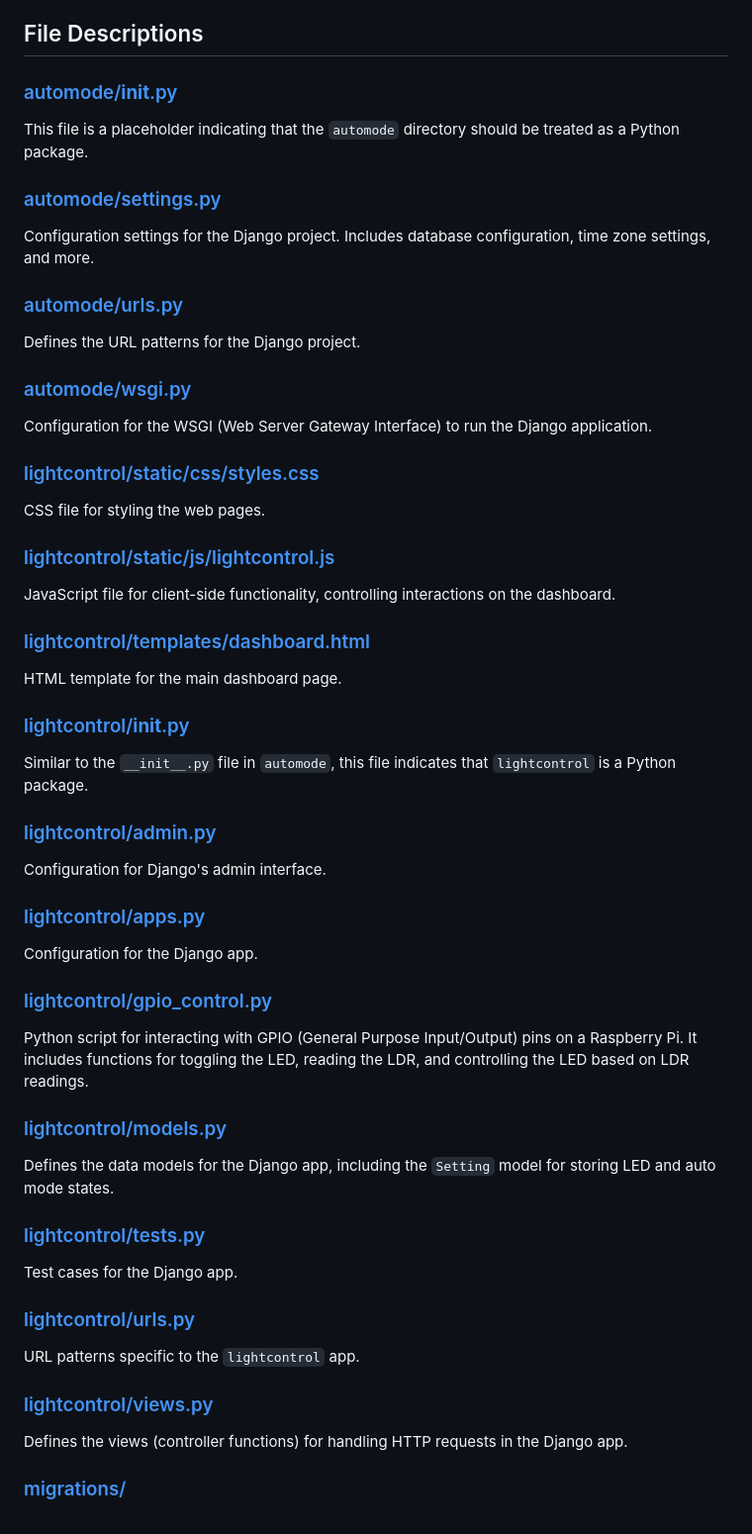
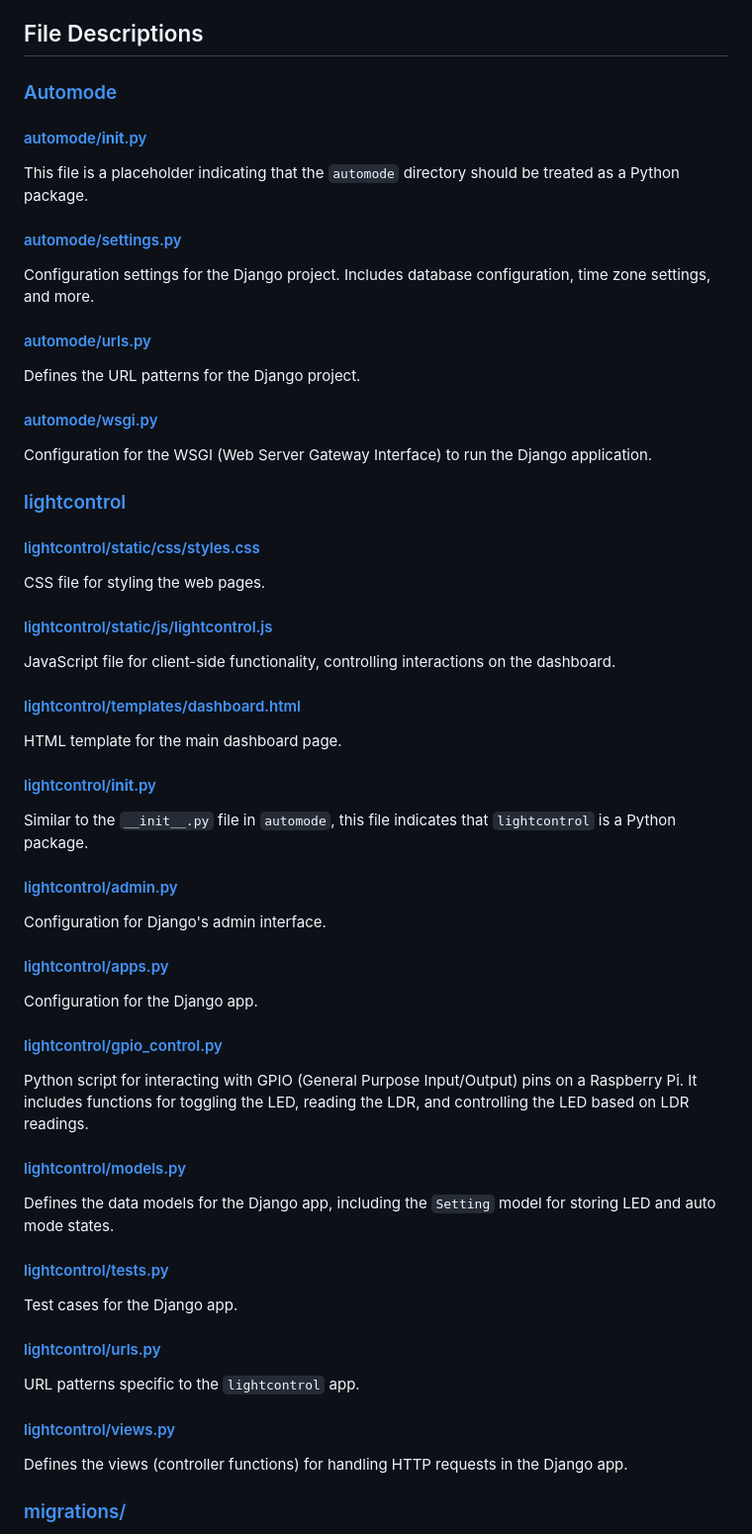
Before and after one commit to Darren-C26/SOFE4610-HomeAutomation, a Markdown page: README.md, the part around the change. Shown at 99% size. GitHub-like rendering.

```diff
--- a/README.md
+++ b/README.md
@@ -43,63 +43,66 @@ This project is aimed at providing a web-based interface for controlling and mon
 
 ## File Descriptions
 
-### [automode/__init__.py](src/automode/__init__.py)
+### [Automode](src/automode/)
+#### [automode/__init__.py](src/automode/__init__.py)
 
 This file is a placeholder indicating that the `automode` directory should be treated as a Python package.
 
-### [automode/settings.py](src/automode/settings.py)
+#### [automode/settings.py](src/automode/settings.py)
 
 Configuration settings for the Django project. Includes database configuration, time zone settings, and more.
 
-### [automode/urls.py](src/automode/urls.py)
+#### [automode/urls.py](src/automode/urls.py)
 
 Defines the URL patterns for the Django project.
 
-### [automode/wsgi.py](src/automode/wsgi.py)
+#### [automode/wsgi.py](src/automode/wsgi.py)
 
 Configuration for the WSGI (Web Server Gateway Interface) to run the Django application.
 
-### [lightcontrol/static/css/styles.css](src/lightcontrol/static/css/styles.css)
+### [lightcontrol](src/lightcontrol/)
+
+#### [lightcontrol/static/css/styles.css](src/lightcontrol/static/css/styles.css)
 
 CSS file for styling the web pages.
 
-### [lightcontrol/static/js/lightcontrol.js](src/lightcontrol/static/js/lightcontrol.js)
+#### [lightcontrol/static/js/lightcontrol.js](src/lightcontrol/static/js/lightcontrol.js)
 
 JavaScript file for client-side functionality, controlling interactions on the dashboard.
 
-### [lightcontrol/templates/dashboard.html](src/lightcontrol/templates/dashboard.html)
+#### [lightcontrol/templates/dashboard.html](src/lightcontrol/templates/dashboard.html)
 
 HTML template for the main dashboard page.
 
-### [lightcontrol/__init__.py](src/lightcontrol/__init__.py)
+#### [lightcontrol/__init__.py](src/lightcontrol/__init__.py)
 
 Similar to the `__init__.py` file in `automode`, this file indicates that `lightcontrol` is a Python package.
 
-### [lightcontrol/admin.py](src/lightcontrol/admin.py)
+#### [lightcontrol/admin.py](src/lightcontrol/admin.py)
 
 Configuration for Django's admin interface.
 
-### [lightcontrol/apps.py](src/lightcontrol/apps.py)
+#### [lightcontrol/apps.py](src/lightcontrol/apps.py)
 
 Configuration for the Django app.
 
-### [lightcontrol/gpio_control.py](src/lightcontrol/gpio_control.py)
+#### [lightcontrol/gpio_control.py](src/lightcontrol/gpio_control.py)
 
 Python script for interacting with GPIO (General Purpose Input/Output) pins on a Raspberry Pi. It includes functions for toggling the LED, reading the LDR, and controlling the LED based on LDR readings.
 
-### [lightcontrol/models.py](src/lightcontrol/models.py)
+#### [lightcontrol/models.py](src/lightcontrol/models.py)
 
 Defines the data models for the Django app, including the `Setting` model for storing LED and auto mode states.
 
-### [lightcontrol/tests.py](src/lightcontrol/tests.py)
+#### [lightcontrol/tests.py](src/lightcontrol/tests.py)
 
 Test cases for the Django app.
 
-### [lightcontrol/urls.py](src/lightcontrol/urls.py)
+#### [lightcontrol/urls.py](src/lightcontrol/urls.py)
 
 URL patterns specific to the `lightcontrol` app.
 
-### [lightcontrol/views.py](src/lightcontrol/views.py)
+#### [lightcontrol/views.py](src/lightcontrol/views.py)
 
 Defines the views (controller functions) for handling HTTP requests in the Django app.
 
```
